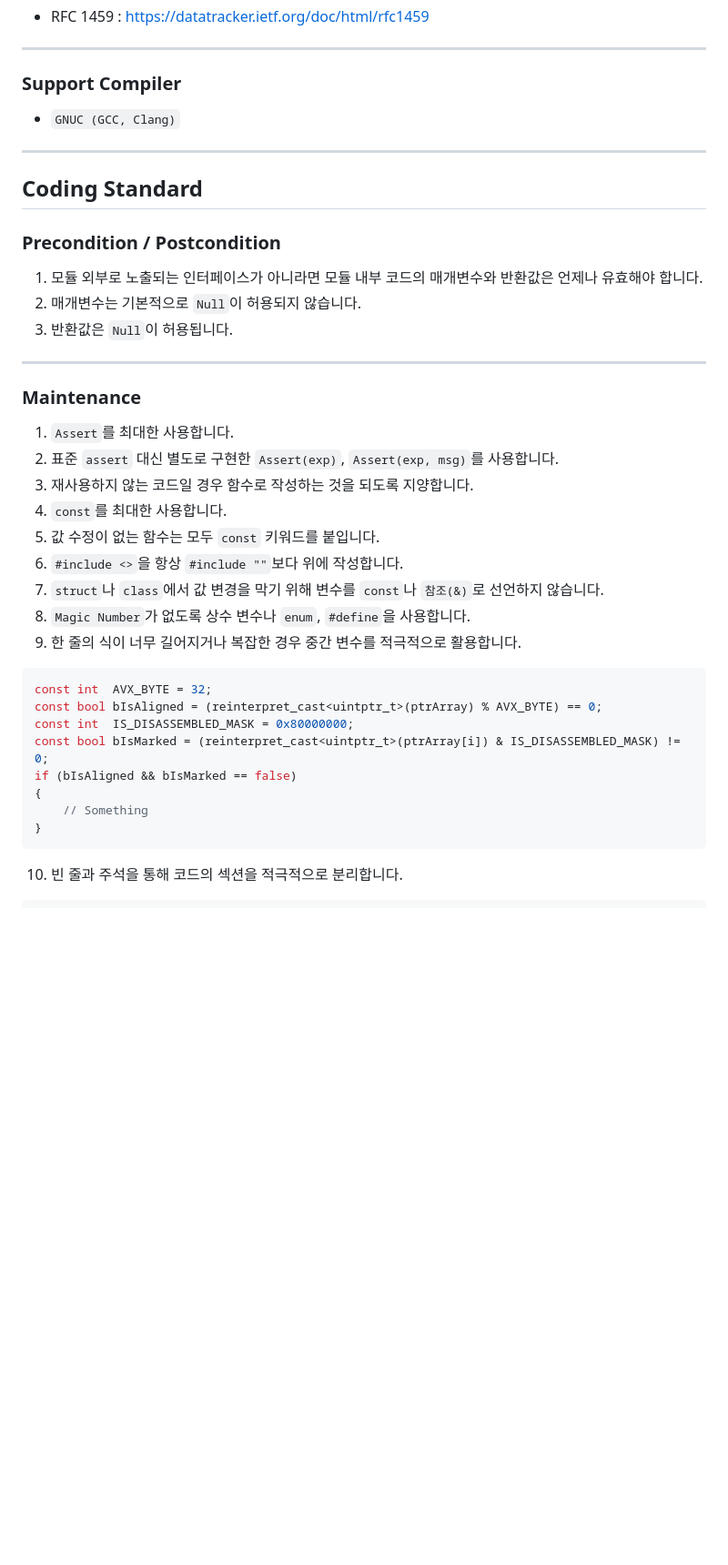
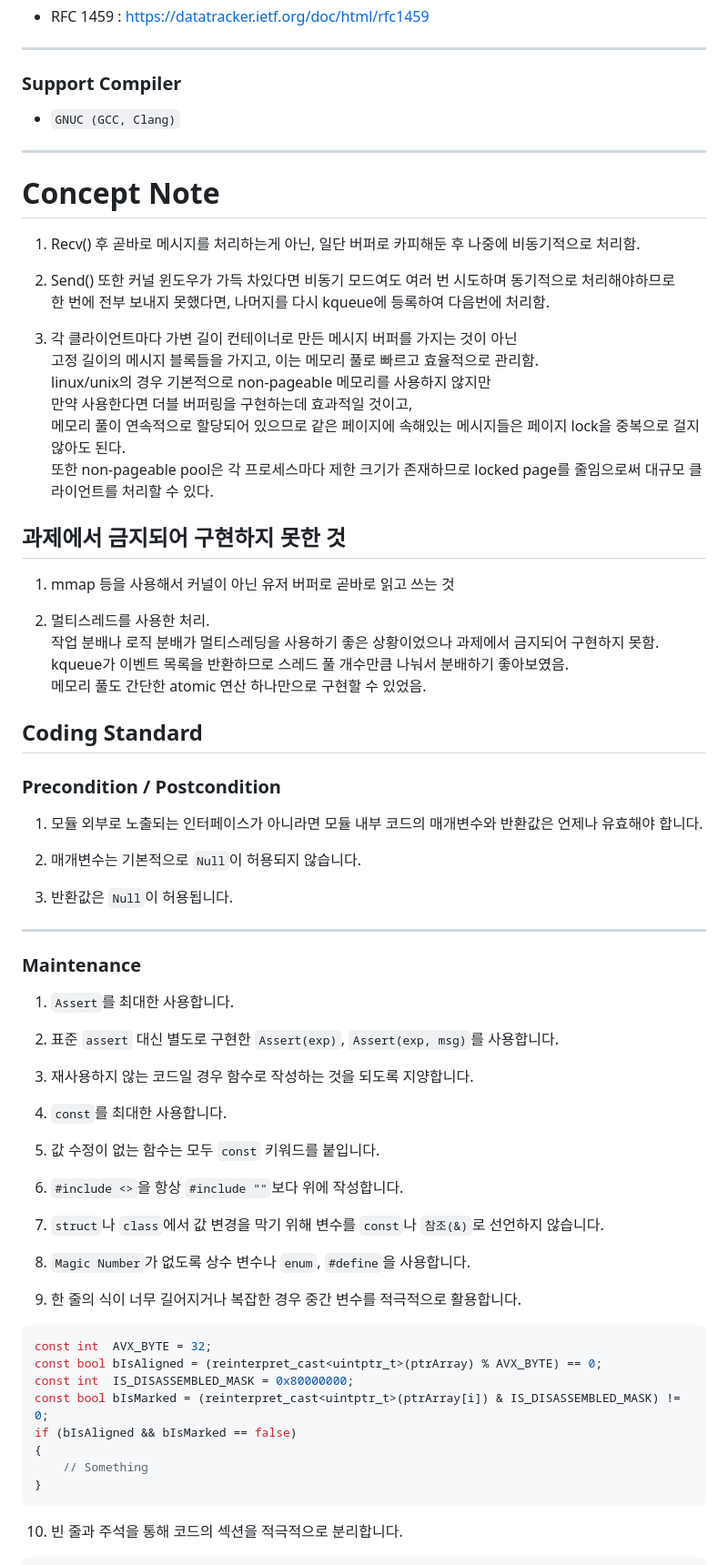
Before and after one commit to Ria9993/IRC_server, a Markdown page: README.md, the part around one of its changes. Shown at 91% size. Drawn GitHub-style; blank space fills up the shorter version.

Commit message:
Add concept notes and coding standards

````diff
--- a/README.md
+++ b/README.md
@@ -10,22 +10,52 @@ IRC server written by C++98 standard
 - `GNUC (GCC, Clang)`
 ***
 
+# Concept Note
+1. Recv() 후 곧바로 메시지를 처리하는게 아닌, 일단 버퍼로 카피해둔 후 나중에 비동기적으로 처리함.
+
+2. Send() 또한 커널 윈도우가 가득 차있다면 비동기 모드여도 여러 번 시도하며 동기적으로 처리해야하므로
+   한 번에 전부 보내지 못했다면, 나머지를 다시 kqueue에 등록하여 다음번에 처리함.
+
+3. 각 클라이언트마다 가변 길이 컨테이너로 만든 메시지 버퍼를 가지는 것이 아닌
+   고정 길이의 메시지 블록들을 가지고, 이는 메모리 풀로 빠르고 효율적으로 관리함.
+   linux/unix의 경우 기본적으로 non-pageable 메모리를 사용하지 않지만
+   만약 사용한다면 더블 버퍼링을 구현하는데 효과적일 것이고,
+   메모리 풀이 연속적으로 할당되어 있으므로 같은 페이지에 속해있는 메시지들은 페이지 lock을 중복으로 걸지 않아도 된다.
+   또한 non-pageable pool은 각 프로세스마다 제한 크기가 존재하므로 locked page를 줄임으로써 대규모 클라이언트를 처리할 수 있다.
+## 과제에서 금지되어 구현하지 못한 것
+1. mmap 등을 사용해서 커널이 아닌 유저 버퍼로 곧바로 읽고 쓰는 것
+
+2. 멀티스레드를 사용한 처리.
+   작업 분배나 로직 분배가 멀티스레딩을 사용하기 좋은 상황이었으나 과제에서 금지되어 구현하지 못함.
+   kqueue가 이벤트 목록을 반환하므로 스레드 풀 개수만큼 나눠서 분배하기 좋아보였음.
+   메모리 풀도 간단한 atomic 연산 하나만으로 구현할 수 있었음.
+
 ## Coding Standard
 ### Precondition / Postcondition
 1. 모듈 외부로 노출되는 인터페이스가 아니라면 모듈 내부 코드의 매개변수와 반환값은 언제나 유효해야 합니다.
+
 2. 매개변수는 기본적으로 `Null`이 허용되지 않습니다.
+
 3. 반환값은 `Null`이 허용됩니다.
 ***
 
 ### Maintenance
 1. `Assert`를 최대한 사용합니다.
+
 2. 표준 `assert` 대신 별도로 구현한 `Assert(exp)`, `Assert(exp, msg)`를 사용합니다.
+
 3. 재사용하지 않는 코드일 경우 함수로 작성하는 것을 되도록 지양합니다.
+
 4. `const`를 최대한 사용합니다.
+
 5. 값 수정이 없는 함수는 모두 `const` 키워드를 붙입니다.
+
 6. `#include <>`을 항상 `#include ""`보다 위에 작성합니다.
+
 7. `struct`나 `class`에서 값 변경을 막기 위해 변수를 `const`나 `참조(&)`로 선언하지 않습니다.
+
 8. `Magic Number`가 없도록 상수 변수나 `enum`, `#define`을 사용합니다.
+
 9. 한 줄의 식이 너무 길어지거나 복잡한 경우 중간 변수를 적극적으로 활용합니다.
 ```cpp
 const int  AVX_BYTE = 32;
@@ -37,6 +67,7 @@ if (bIsAligned && bIsMarked == false)
     // Something
 }
 ```
+
 10. 빈 줄과 주석을 통해 코드의 섹션을 적극적으로 분리합니다.
 ```cpp
   void strrev(char* str)
````
Also changed, not shown: other parts of README.md (+39 -1 lines).
